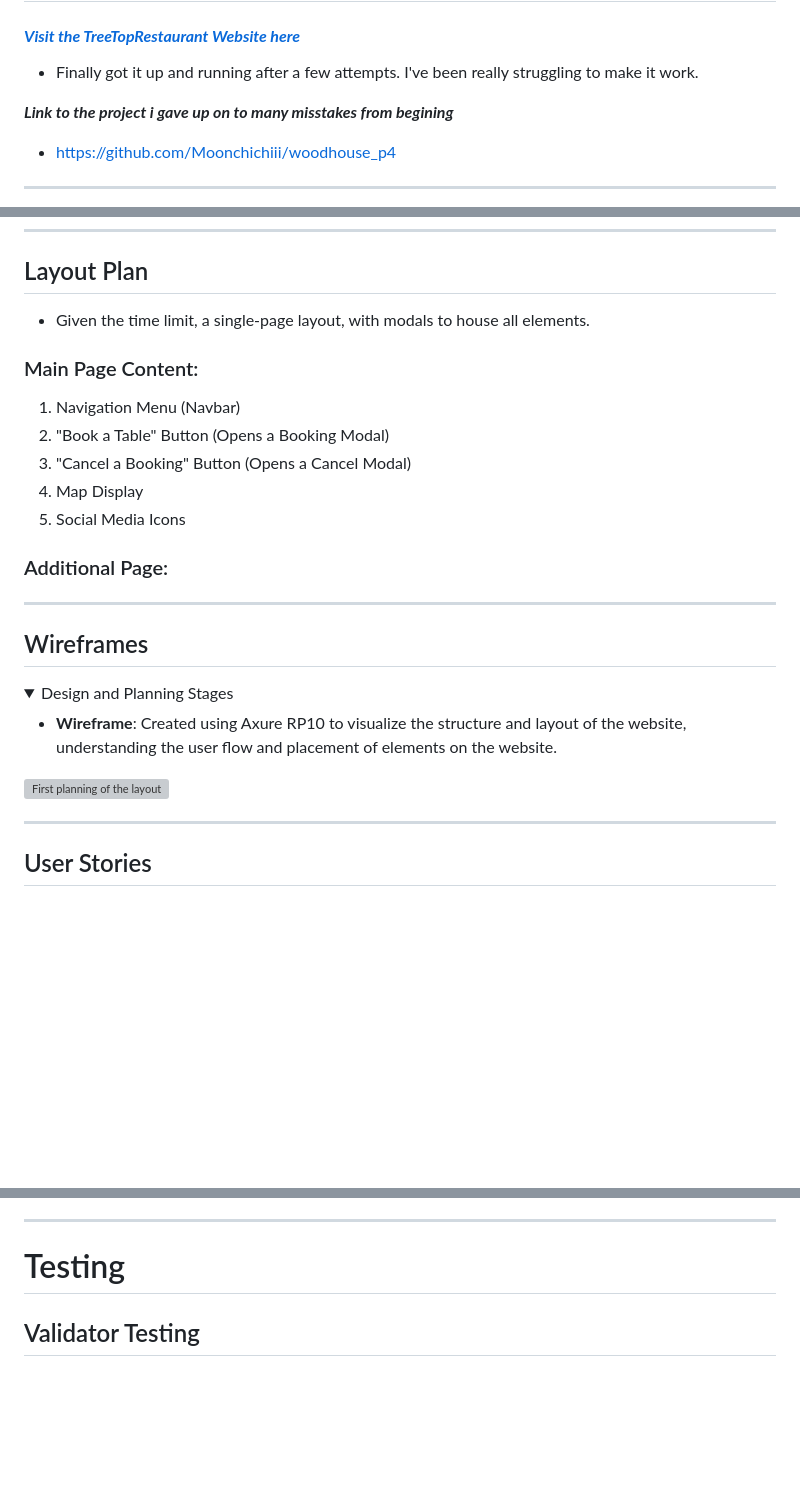
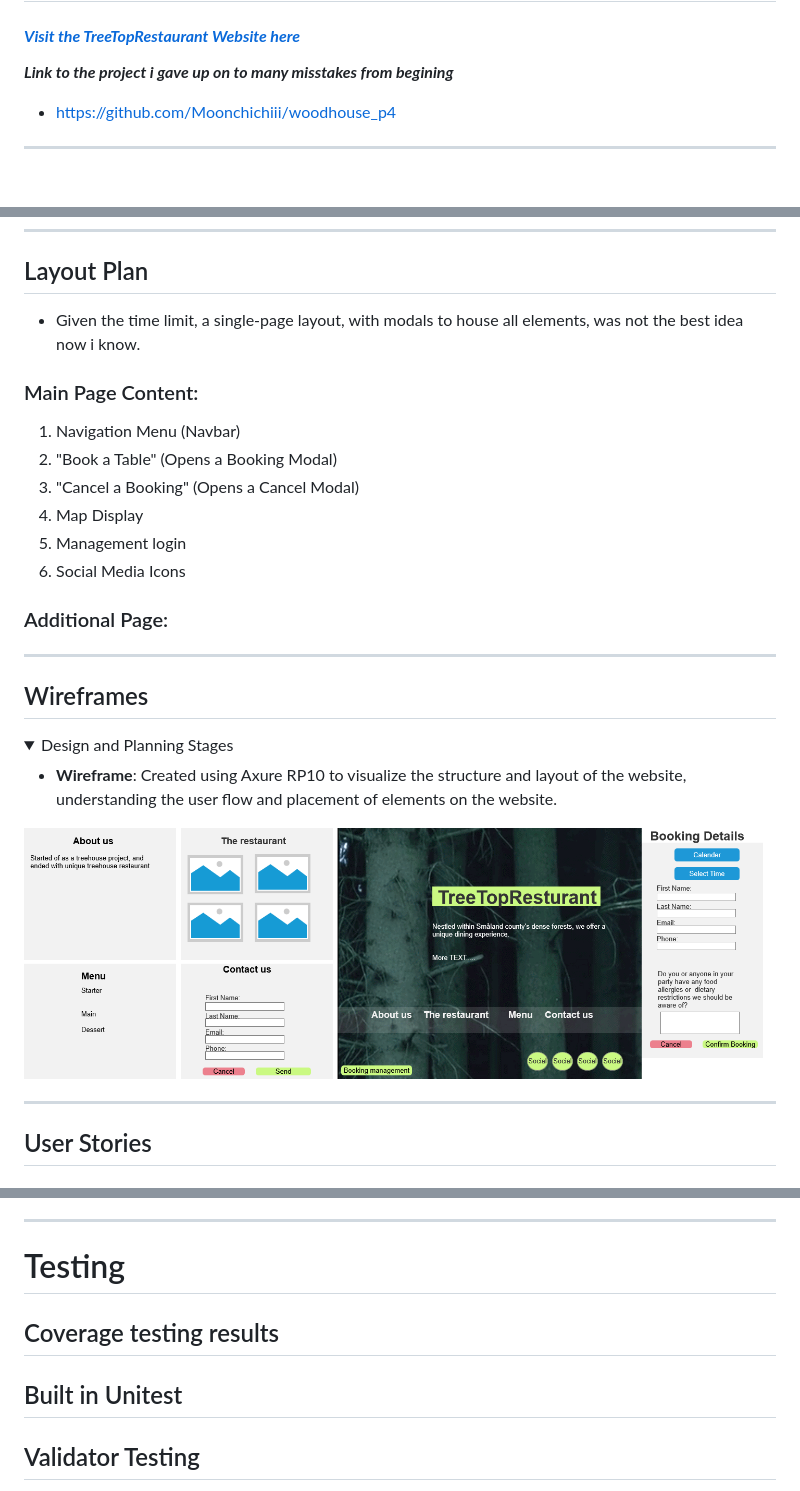
Before and after one commit to Moonchichiii/woodhouse_p4_rebuild, a Markdown page: README.md, 3 parts joined by grey strips. GitHub-like rendering; pictures changed too: readmecontent/final.png (added); folded sections open; blank space fills up the shorter version; grey boxes are pictures that could not be loaded.

```diff
--- a/README.md
+++ b/README.md
@@ -1,6 +1,5 @@
 # woodhouse_p4_rebuild | ***A high-end dining experience in the treetops***
 #### [***Visit the TreeTopRestaurant Website here***](https://woodhouse-a901e0e256cb.herokuapp.com/)
-- Finally got it up and running after a few attempts. I've been really struggling to make it work.
 
 ***Link to the project i gave up on to many misstakes from begining***
 - https://github.com/Moonchichiii/woodhouse_p4
@@ -36,17 +35,18 @@ As a user, I would like to book one or more guests for a meal in a restaurant at
 
 ## Layout Plan
 
-- Given the time limit, a single-page layout, with modals to house all elements.
+- Given the time limit, a single-page layout, with modals to house all elements, was not the best idea now i know.
 
- <p></p>
 
 ### Main Page Content:
 
 1. Navigation Menu (Navbar)
-2. "Book a Table" Button (Opens a Booking Modal)
-3. "Cancel a Booking" Button (Opens a Cancel Modal)
+2. "Book a Table" (Opens a Booking Modal)
+3. "Cancel a Booking" (Opens a Cancel Modal)
 4. Map Display
-5. Social Media Icons
+5. Management login
+6. Social Media Icons
+
 
 ### Additional Page:
 
@@ -63,7 +63,7 @@ As a user, I would like to book one or more guests for a meal in a restaurant at
 
 - **Wireframe**: Created using Axure RP10 to visualize the structure and layout of the website, understanding the user flow and placement of elements on the website.
 
-![First planning of the layout](readmecontent/images/Planning_wireframe.png)
+![Alt text](readmecontent/final.png)
 </details>
 
 ---
@@ -81,6 +81,15 @@ As a user, I would like to book one or more guests for a meal in a restaurant at
 
 # Testing
 
+
+
+
+
+## Coverage testing results
+
+## Built in Unitest
+
+
 ## Validator Testing
 
 
```
Also changed, not shown: other parts of README.md (+8 -0 lines), readmecontent/W3CCSSvalidate.png (added), 5 other files.
